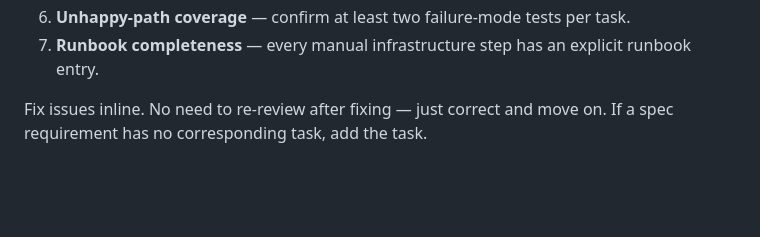
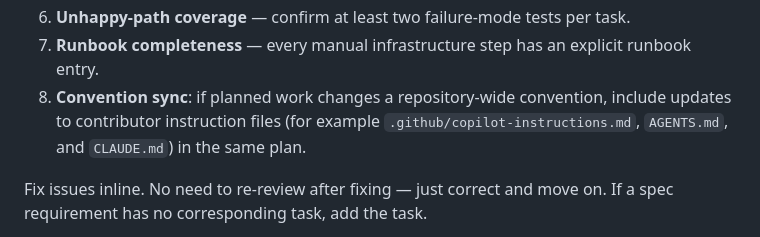
Before and after one commit to Itzalive/resistance-ai, a Markdown page: skills/writing-plans/SKILL.md, the part around the change. Rendered like a GitHub page; blank space fills up the shorter version.

Commit message:
Add rule to update conventions

```diff
--- a/skills/writing-plans/SKILL.md
+++ b/skills/writing-plans/SKILL.md
@@ -261,6 +261,9 @@ the Unified Coherence Check:
    changed during self-review.
 6. **Unhappy-path coverage** — confirm at least two failure-mode tests per task.
 7. **Runbook completeness** — every manual infrastructure step has an explicit runbook entry.
+8. **Convention sync**: if planned work changes a repository-wide convention, include updates to contributor instruction files (for example
+`.github/copilot-instructions.md`, `AGENTS.md`, and `CLAUDE.md`) in the same plan.
+
 
 Fix issues inline. No need to re-review after fixing — just correct and move on.
 If a spec requirement has no corresponding task, add the task.
```
